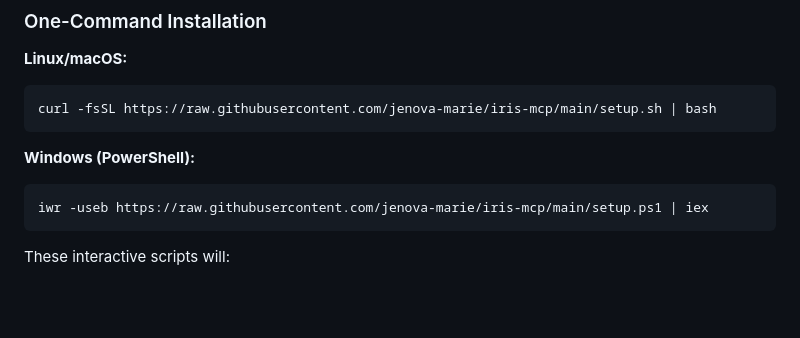
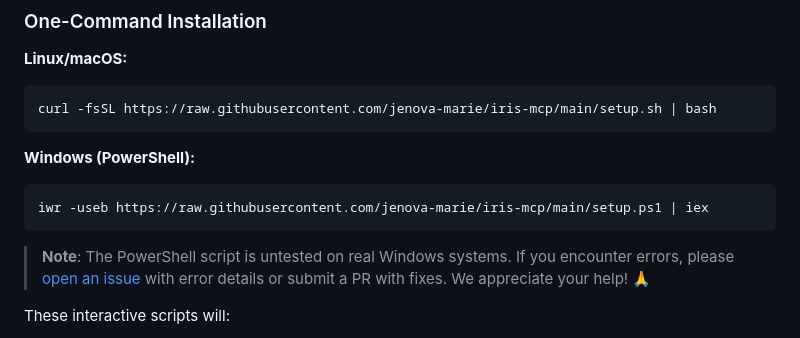
Before and after one commit to jenova-marie/iris-mcp, a Markdown page: README.md, the part around the change. Drawn GitHub-style; blank space fills up the shorter version.

Commit message:
Docs: Add disclaimer for untested PowerShell setup script
Adds transparency note to README warning that setup.ps1 has not been tested on
real Windows systems. Encourages community feedback and contributions.

This maintains good faith with Windows users and sets clear expectations while
inviting collaboration to improve cross-platform support.

🤖 Generated with [Claude Code](https://claude.com/claude-code)

Co-Authored-By: Claude <noreply@anthropic.com>

````diff
--- a/README.md
+++ b/README.md
@@ -149,6 +149,8 @@ curl -fsSL https://raw.githubusercontent.com/jenova-marie/iris-mcp/main/setup.sh
 ```powershell
 iwr -useb https://raw.githubusercontent.com/jenova-marie/iris-mcp/main/setup.ps1 | iex
 ```
+
+> **Note**: The PowerShell script is untested on real Windows systems. If you encounter errors, please [open an issue](https://github.com/jenova-marie/iris-mcp/issues) with error details or submit a PR with fixes. We appreciate your help! 🙏
 
 These interactive scripts will:
 - ✓ Check prerequisites (Node.js 18+)
````
